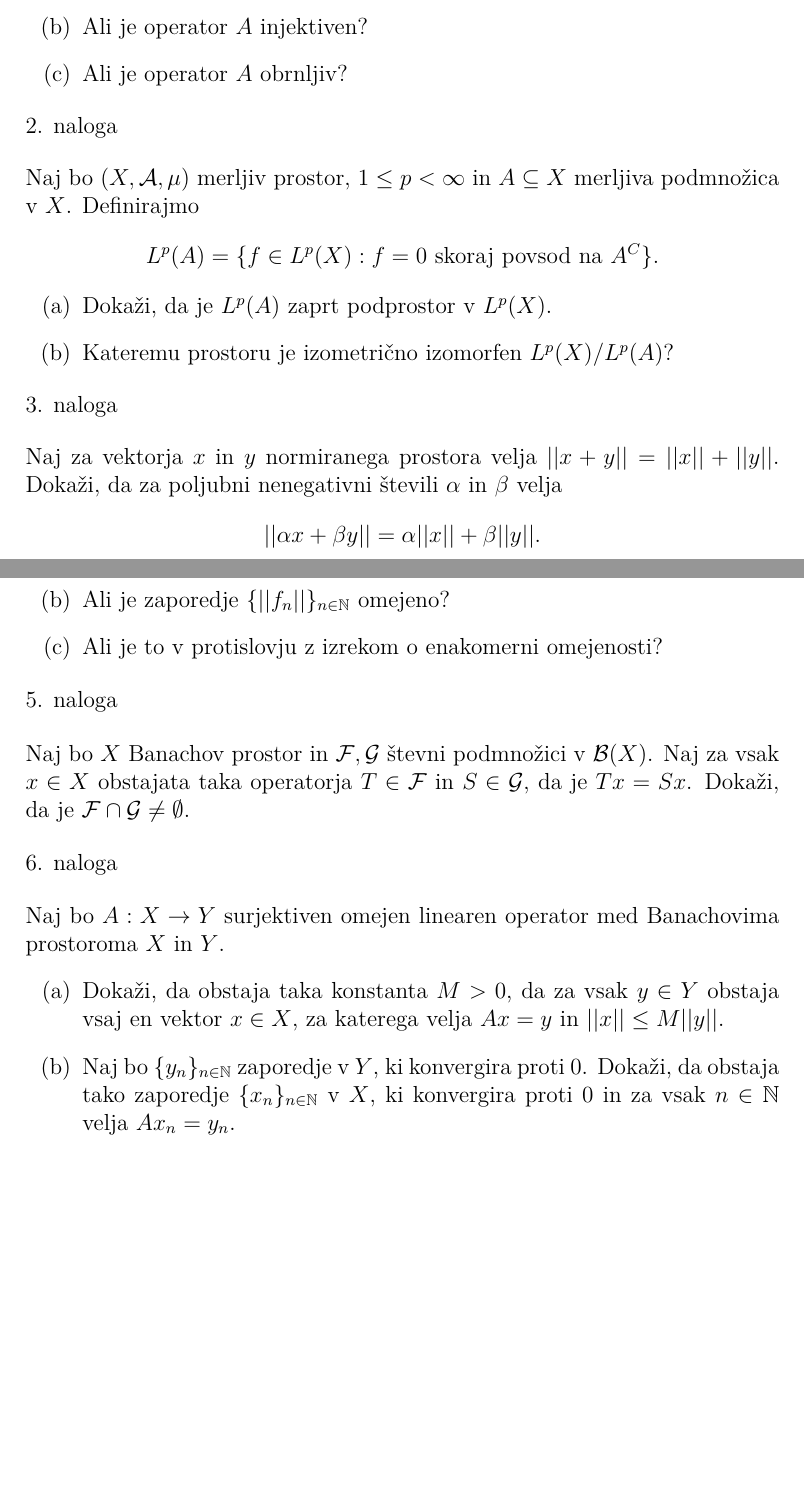
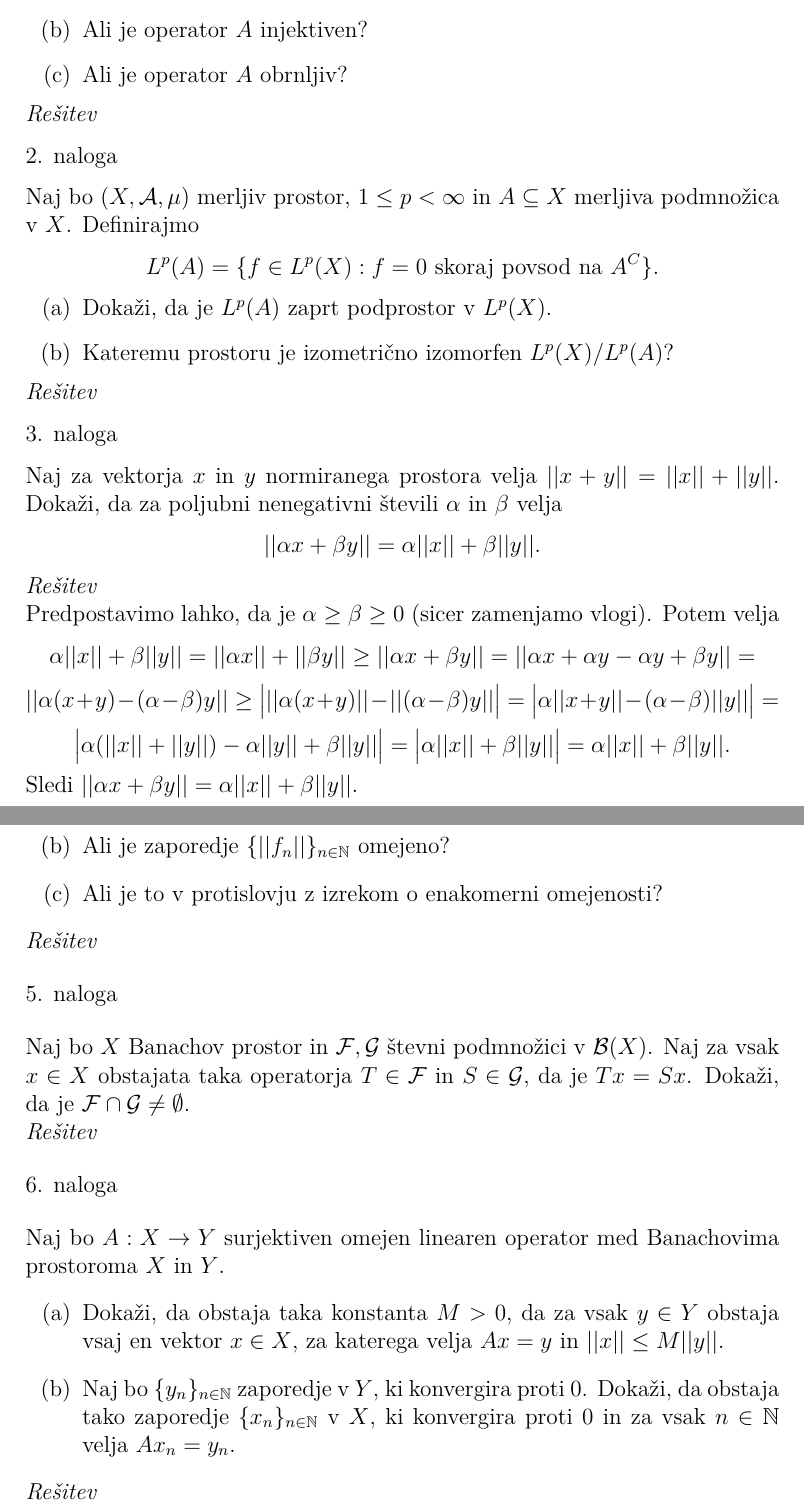
Before and after one commit to KlemenPavlic/FA, a LaTeX document (FA_dn1.tex): two parts of pages 1 and 2 of 2, joined at a grey line, cut so that both start at the same text, the shorter picture padded with empty space. Compiled offline with pdfLaTeX.

Commit message:
Dodal rešitev 3. naloge.

```diff
--- a/FA_dn1.tex
+++ b/FA_dn1.tex
@@ -67,6 +67,7 @@ $$
 \item[(b)] Ali je operator $A$ injektiven?
 \item[(c)] Ali je operator $A$ obrnljiv?
 \end{enumerate}
+\emph{Rešitev}
 
 \begin{flushleft}
 2. naloga
@@ -79,6 +80,7 @@ $$
 \item[(a)] Dokaži, da je $L^p(A)$ zaprt podprostor v $L^p(X)$.
 \item[(b)] Kateremu prostoru je izometrično izomorfen $L^p(X) / L^p(A)$?
 \end{enumerate}
+\emph{Rešitev}
 
 \begin{flushleft}
 3. naloga
@@ -87,6 +89,19 @@ Naj za vektorja $x$ in $y$ normiranega prostora velja $|| x+y|| = ||x|| + ||y||$
 $$
 ||\alpha x + \beta y|| = \alpha ||x|| + \beta ||y||.
 $$
+\emph{Rešitev}
+\newline
+Predpostavimo lahko, da je $\alpha \ge \beta \ge 0$ (sicer zamenjamo vlogi). Potem velja
+$$
+\alpha ||x|| + \beta ||y|| = ||\alpha x|| + ||\beta y|| \ge ||\alpha x + \beta y ||= ||\alpha x + \alpha y - \alpha y + \beta y||=
+$$
+$$
+||\alpha (x+y) - (\alpha - \beta)y|| \ge \Big| ||\alpha(x+y) || - ||(\alpha - \beta)y|| \Big| = \Big| \alpha||x+y|| - (\alpha - \beta) ||y|| \Big|=
+$$
+$$
+\Big| \alpha (||x|| + ||y||) - \alpha ||y|| + \beta ||y||\Big| = \Big| \alpha ||x|| + \beta ||y||\Big| = \alpha ||x|| + \beta ||y||.
+$$
+Sledi $||\alpha x + \beta y || = \alpha ||x|| + \beta ||y||$.
 
 \begin{flushleft}
 4. naloga
@@ -100,11 +115,16 @@ $$
 \item[(b)] Ali je zaporedje $\{ || f_n || \}_{n\in \N}$ omejeno?
 \item[(c)] Ali je to v protislovju z izrekom o enakomerni omejenosti?
 \end{enumerate}
+\emph{Rešitev}
+
 
 \begin{flushleft}
 5. naloga
 \end{flushleft}
 Naj bo $X$ Banachov prostor in $\mathcal{F}, \mathcal{G}$ števni podmnožici v $\mathcal{B}(X)$. Naj za vsak $x\in X$ obstajata taka operatorja $T\in \mathcal{F}$ in $S\in \mathcal{G}$, da je $Tx = Sx$. Dokaži, da je $\mathcal{F} \cap \mathcal{G} \neq \emptyset$.
+\newline
+\emph{Rešitev}
+
 
 \begin{flushleft}
 6. naloga
@@ -114,5 +134,6 @@ Naj bo $A:X\rightarrow Y$ surjektiven omejen linearen operator med Banachovima p
 \item[(a)] Dokaži, da obstaja taka konstanta $M> 0$, da za vsak $y\in Y$ obstaja vsaj en vektor $x\in X$, za katerega velja $Ax = y$ in $||x|| \le M ||y||$.
 \item[(b)] Naj bo $\{y_n\}_{n\in \N}$ zaporedje v $Y$, ki konvergira proti 0. Dokaži, da obstaja tako zaporedje $\{x_n\}_{n\in \N}$ v $X$, ki konvergira proti 0 in za vsak $n\in \N$ velja $Ax_n = y_n$.
 \end{enumerate}
+\emph{Rešitev}
 
 \end{document}
```
